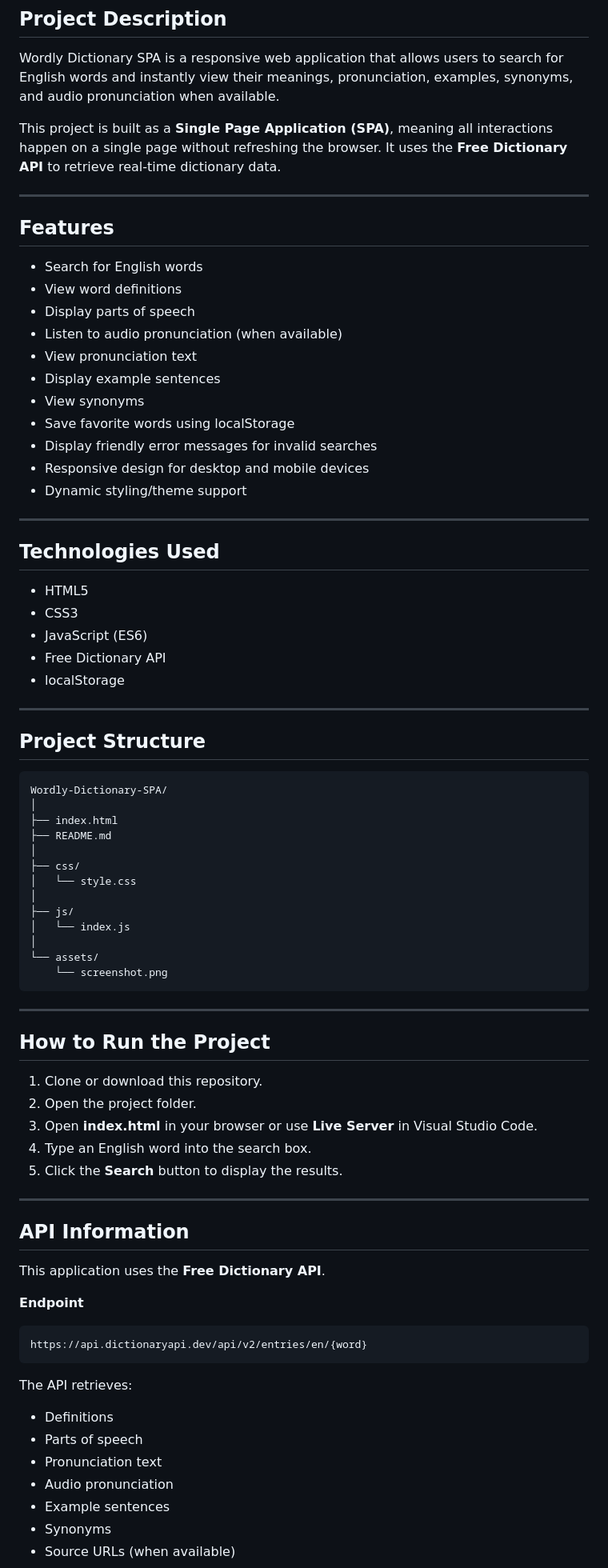
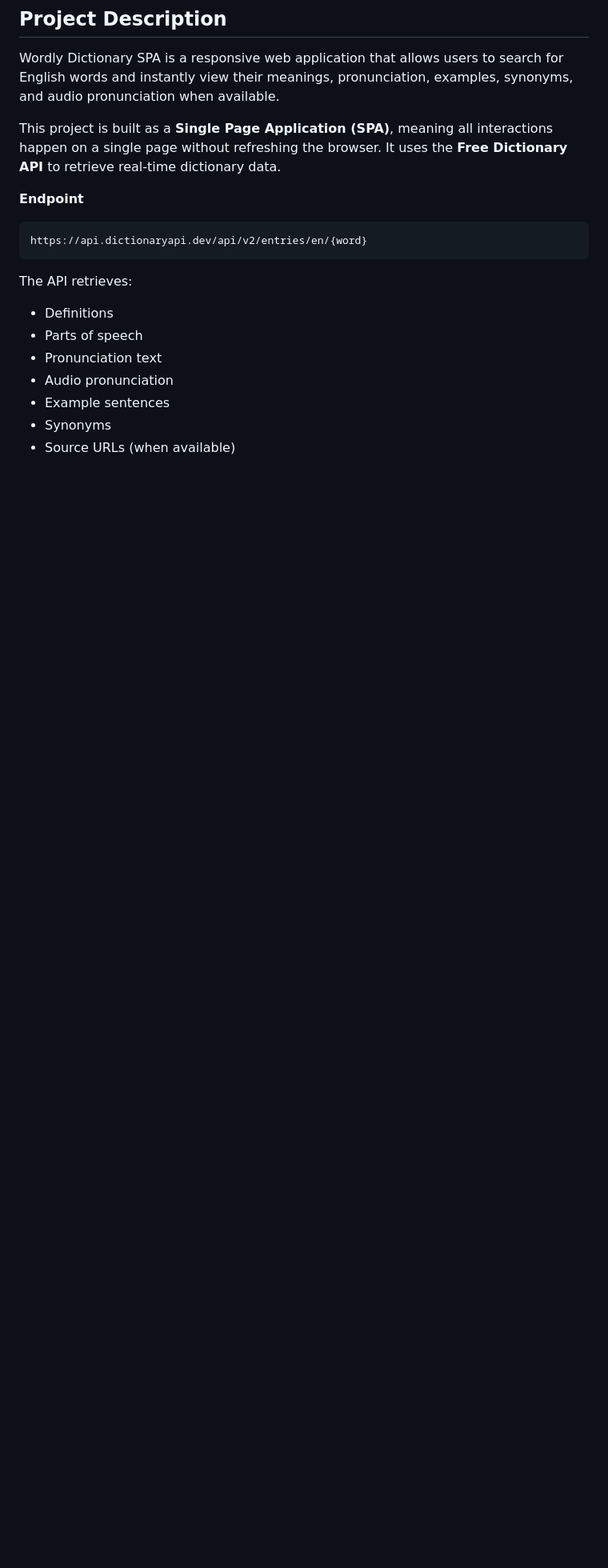
Before and after one commit to dorothykoskei-spec/SPA-lab, a Markdown page: README.md, the part around one of its changes. Shown at 80% size. Rendered like a GitHub page; blank space fills up the shorter version.

Commit message:
fix any changes

````diff
--- a/README.md
+++ b/README.md
@@ -128,67 +128,7 @@ Wordly Dictionary SPA is a responsive web application that allows users to searc
 
 This project is built as a **Single Page Application (SPA)**, meaning all interactions happen on a single page without refreshing the browser. It uses the **Free Dictionary API** to retrieve real-time dictionary data.
 
----
 
-## Features
-
--  Search for English words
--  View word definitions
--  Display parts of speech
--  Listen to audio pronunciation (when available)
--  View pronunciation text
--  Display example sentences
--  View synonyms
--  Save favorite words using localStorage
--  Display friendly error messages for invalid searches
--  Responsive design for desktop and mobile devices
--  Dynamic styling/theme support
-
----
-
-## Technologies Used
-
-- HTML5
-- CSS3
-- JavaScript (ES6)
-- Free Dictionary API
-- localStorage
-
----
-
-## Project Structure
-
-```
-Wordly-Dictionary-SPA/
-│
-├── index.html
-├── README.md
-│
-├── css/
-│   └── style.css
-│
-├── js/
-│   └── index.js
-│
-└── assets/
-    └── screenshot.png
-```
-
----
-
-## How to Run the Project
-
-1. Clone or download this repository.
-2. Open the project folder.
-3. Open **index.html** in your browser or use **Live Server** in Visual Studio Code.
-4. Type an English word into the search box.
-5. Click the **Search** button to display the results.
-
----
-
-## API Information
-
-This application uses the **Free Dictionary API**.
 
 **Endpoint**
 
````
Also changed, not shown: other parts of README.md (+0 -27 lines).
